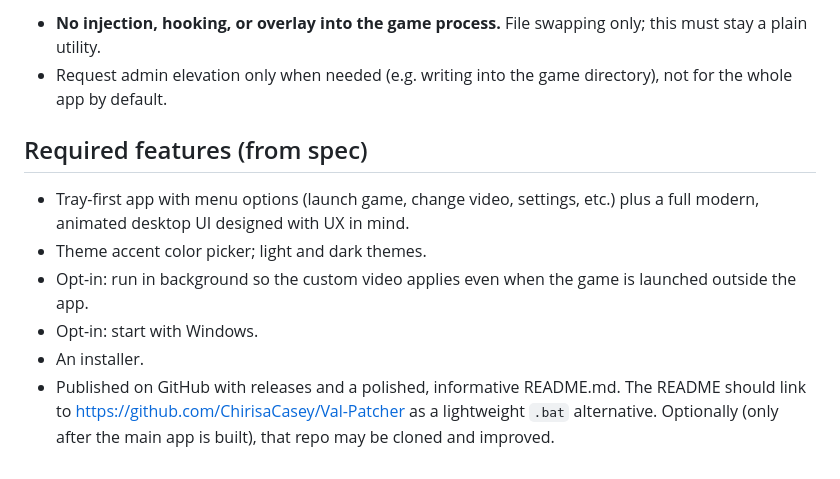
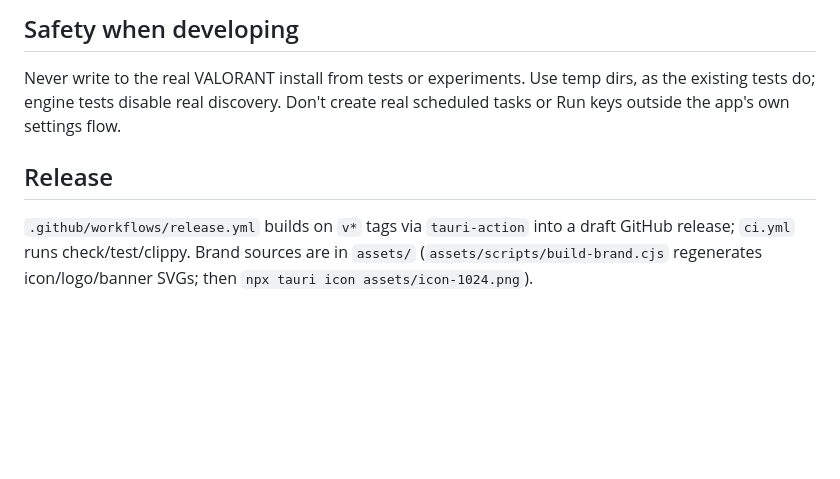
Before and after one commit to ChirisaCasey/veil-launcher, a Markdown page: CLAUDE.md, the part around one of its changes. GitHub-like rendering; blank space fills up the shorter version.

```diff
--- a/CLAUDE.md
+++ b/CLAUDE.md
@@ -29,12 +51,8 @@ This means the app needs process monitoring of the Riot Client and VALORANT life
 
-- **No injection, hooking, or overlay into the game process.** File swapping only; this must stay a plain utility.
-- Request admin elevation only when needed (e.g. writing into the game directory), not for the whole app by default.
+## Safety when developing
 
-## Required features (from spec)
+Never write to the real VALORANT install from tests or experiments. Use temp dirs, as the existing tests do; engine tests disable real discovery. Don't create real scheduled tasks or Run keys outside the app's own settings flow.
 
-- Tray-first app with menu options (launch game, change video, settings, etc.) plus a full modern, animated desktop UI designed with UX in mind.
-- Theme accent color picker; light and dark themes.
-- Opt-in: run in background so the custom video applies even when the game is launched outside the app.
-- Opt-in: start with Windows.
-- An installer.
-- Published on GitHub with releases and a polished, informative README.md. The README should link to https://github.com/ChirisaCasey/Val-Patcher as a lightweight `.bat` alternative. Optionally (only after the main app is built), that repo may be cloned and improved.
+## Release
+
+`.github/workflows/release.yml` builds on `v*` tags via `tauri-action` into a draft GitHub release; `ci.yml` runs check/test/clippy. Brand sources are in `assets/` (`assets/scripts/build-brand.cjs` regenerates icon/logo/banner SVGs; then `npx tauri icon assets/icon-1024.png`).
```
Also changed, not shown: other parts of CLAUDE.md (+36 -14 lines), README.md (+5 -3 lines), docs/screenshots/detection.png (added), docs/screenshots/home.png (added), docs/screenshots/settings.png (added), docs/screenshots/videos.png (added), 1 other file.
